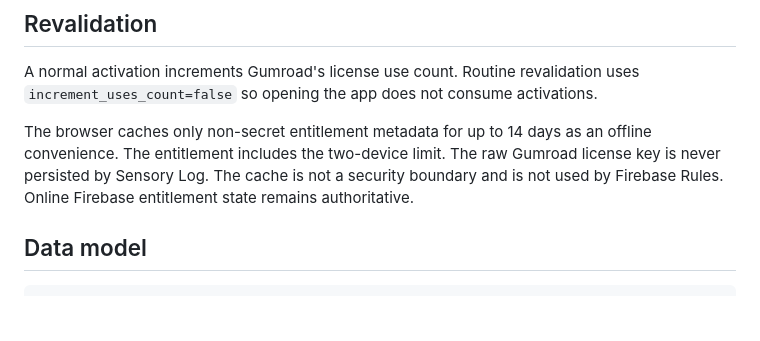
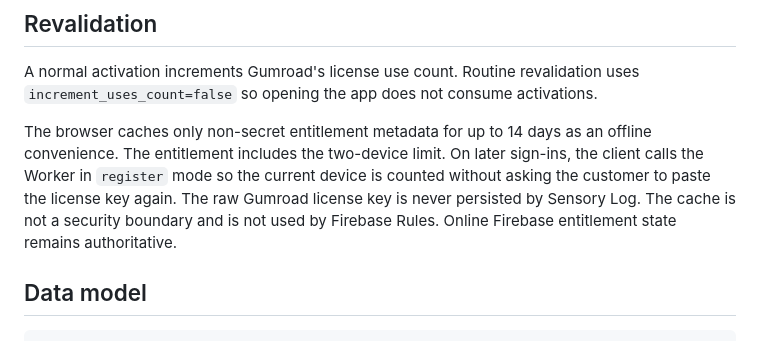
Before and after one commit to sensorylog/sensory-log, a Markdown page: docs/FIREBASE-LICENSING.md, the part around the change. GitHub-like rendering; blank space fills up the shorter version.

Commit message:
Document returning-device registration

```diff
--- a/docs/FIREBASE-LICENSING.md
+++ b/docs/FIREBASE-LICENSING.md
@@ -34,7 +34,7 @@ This is a device limit, not a restriction on the user's Firebase account itself.
 
 A normal activation increments Gumroad's license use count. Routine revalidation uses `increment_uses_count=false` so opening the app does not consume activations.
 
-The browser caches only non-secret entitlement metadata for up to 14 days as an offline convenience. The entitlement includes the two-device limit. The raw Gumroad license key is never persisted by Sensory Log. The cache is not a security boundary and is not used by Firebase Rules. Online Firebase entitlement state remains authoritative.
+The browser caches only non-secret entitlement metadata for up to 14 days as an offline convenience. The entitlement includes the two-device limit. On later sign-ins, the client calls the Worker in `register` mode so the current device is counted without asking the customer to paste the license key again. The raw Gumroad license key is never persisted by Sensory Log. The cache is not a security boundary and is not used by Firebase Rules. Online Firebase entitlement state remains authoritative.
 
 ## Data model
 
```
